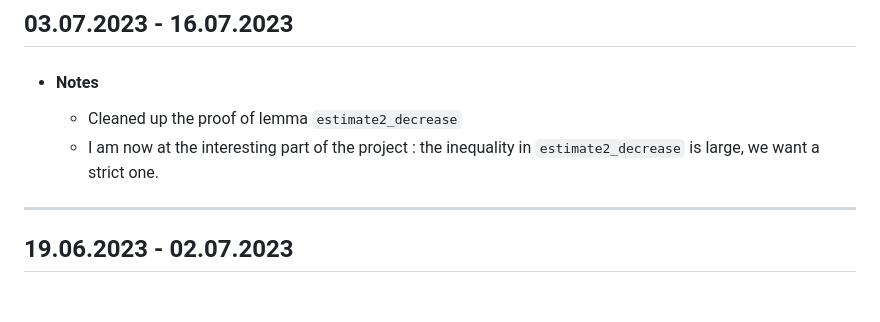
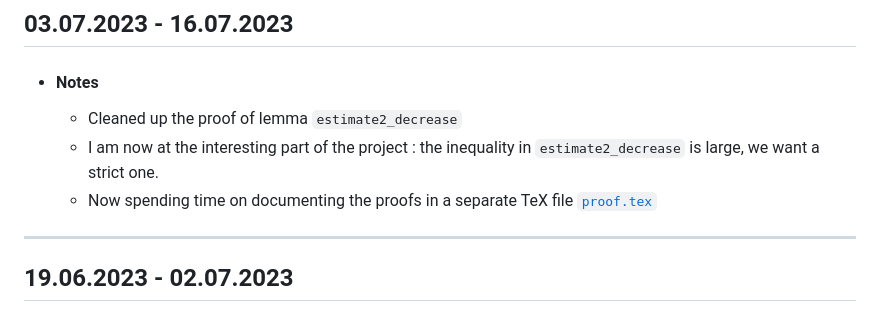
Before and after one commit to VTrelat/Hopcroft_verif, a Markdown page: Progress_Report.md, the part around the change. GitHub-like rendering.

```diff
--- a/Progress_Report.md
+++ b/Progress_Report.md
@@ -24,8 +24,9 @@
 
 -   #### Notes
 
-    - Cleaned up the proof of lemma `estimate2_decrease`
-    - I am now at the interesting part of the project : the inequality in `estimate2_decrease` is large, we want a strict one.
+    -   Cleaned up the proof of lemma `estimate2_decrease`
+    -   I am now at the interesting part of the project : the inequality in `estimate2_decrease` is large, we want a strict one.
+    -   Now spending time on documenting the proofs in a separate TeX file [`proof.tex`](LaTex/proof.tex)
 
 ---
 
```
